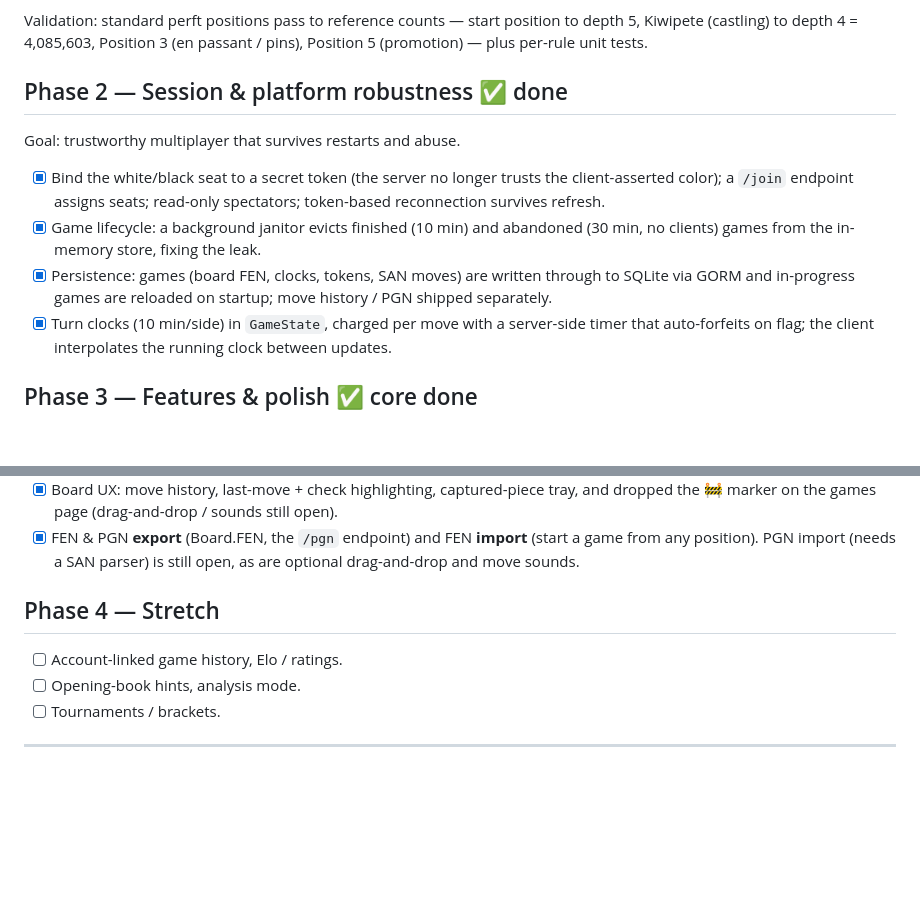
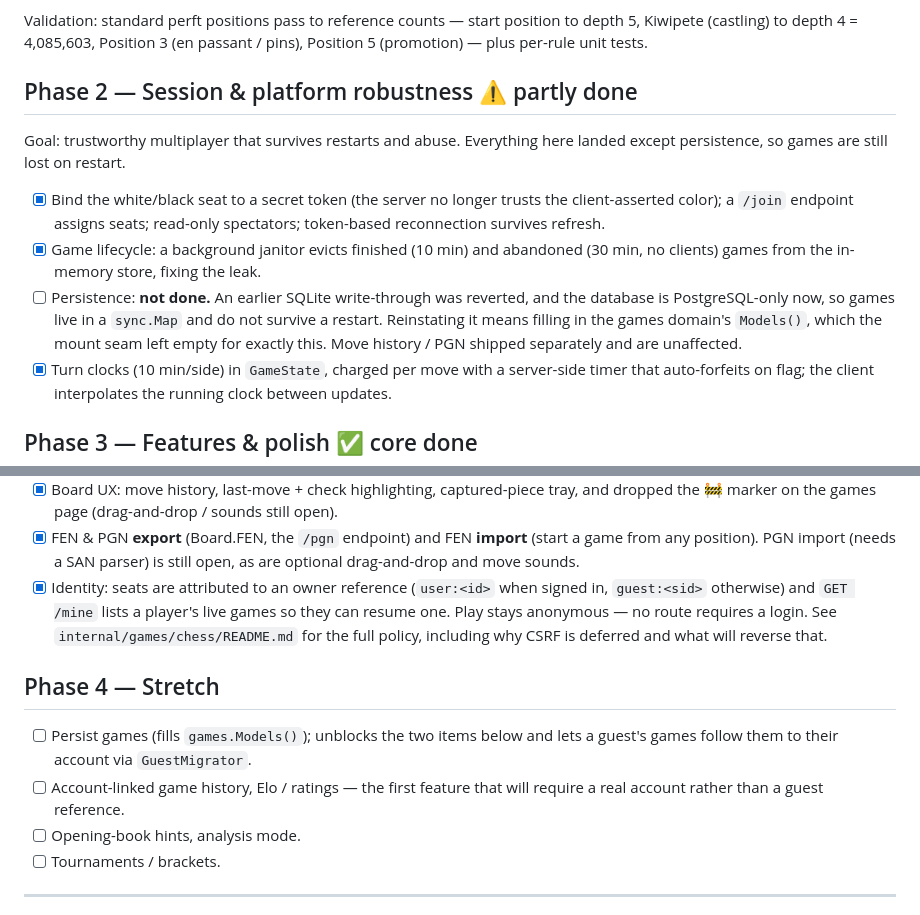
Before and after one commit to erancihan/clair, a Markdown page: ROADMAP.md, 2 parts joined by grey strips. GitHub-like rendering; blank space fills up the shorter version.

Commit message:
docs(chess): record the identity policy and correct the status
Two things were wrong or missing.

The roadmap claimed persistence was done. It was reverted, and the
database is PostgreSQL-only now, so games live in a sync.Map and are lost
on restart - Phase 2 is partly done, not done, and the way back is the
games domain's empty Models().

The identity policy was nowhere. Write down what was decided and why:
chess stays anonymous and no route requires a login; seats are attributed
by owner reference; /mine is explicitly ephemeral rather than history;
CSRF is deferred because a move is authorized by a token in the body, not
by a cookie, along with the two things that will reverse that; and the
guest migrator waits for rows to migrate, since the hook takes a *gorm.DB
and chess has no tables. Also note SESSION_KEY, which the guest identity
depends on and which is fatal to omit in production.

Co-Authored-By: Claude Opus 5 <noreply@anthropic.com>
Claude-Session: https://claude.ai/code/session_018h8dGKh8c9UgT7RrPjgdby

```diff
--- a/ROADMAP.md
+++ b/ROADMAP.md
@@ -47,18 +47,21 @@ Validation: standard perft positions pass to reference counts — start position
 to depth 5, Kiwipete (castling) to depth 4 = 4,085,603, Position 3 (en passant /
 pins), Position 5 (promotion) — plus per-rule unit tests.
 
-## Phase 2 — Session & platform robustness ✅ done
+## Phase 2 — Session & platform robustness ⚠️ partly done
 
-Goal: trustworthy multiplayer that survives restarts and abuse.
+Goal: trustworthy multiplayer that survives restarts and abuse. Everything here
+landed except persistence, so games are still lost on restart.
 
 - [x] Bind the white/black seat to a secret token (the server no longer trusts
       the client-asserted color); a `/join` endpoint assigns seats; read-only
       spectators; token-based reconnection survives refresh.
 - [x] Game lifecycle: a background janitor evicts finished (10 min) and abandoned
       (30 min, no clients) games from the in-memory store, fixing the leak.
-- [x] Persistence: games (board FEN, clocks, tokens, SAN moves) are written
-      through to SQLite via GORM and in-progress games are reloaded on startup;
-      move history / PGN shipped separately.
+- [ ] Persistence: **not done.** An earlier SQLite write-through was reverted,
+      and the database is PostgreSQL-only now, so games live in a `sync.Map` and
+      do not survive a restart. Reinstating it means filling in the games
+      domain's `Models()`, which the mount seam left empty for exactly this. Move
+      history / PGN shipped separately and are unaffected.
 - [x] Turn clocks (10 min/side) in `GameState`, charged per move with a
       server-side timer that auto-forfeits on flag; the client interpolates the
       running clock between updates.
@@ -78,10 +81,18 @@ Goal: it feels like a real chess site.
 - [x] FEN & PGN **export** (Board.FEN, the `/pgn` endpoint) and FEN **import**
       (start a game from any position). PGN import (needs a SAN parser) is still
       open, as are optional drag-and-drop and move sounds.
+- [x] Identity: seats are attributed to an owner reference (`user:<id>` when
+      signed in, `guest:<sid>` otherwise) and `GET /mine` lists a player's live
+      games so they can resume one. Play stays anonymous — no route requires a
+      login. See `internal/games/chess/README.md` for the full policy, including
+      why CSRF is deferred and what will reverse that.
 
 ## Phase 4 — Stretch
 
-- [ ] Account-linked game history, Elo / ratings.
+- [ ] Persist games (fills `games.Models()`); unblocks the two items below and
+      lets a guest's games follow them to their account via `GuestMigrator`.
+- [ ] Account-linked game history, Elo / ratings — the first feature that will
+      require a real account rather than a guest reference.
 - [ ] Opening-book hints, analysis mode.
 - [ ] Tournaments / brackets.
 
```
Also changed, not shown: 1 other file.
